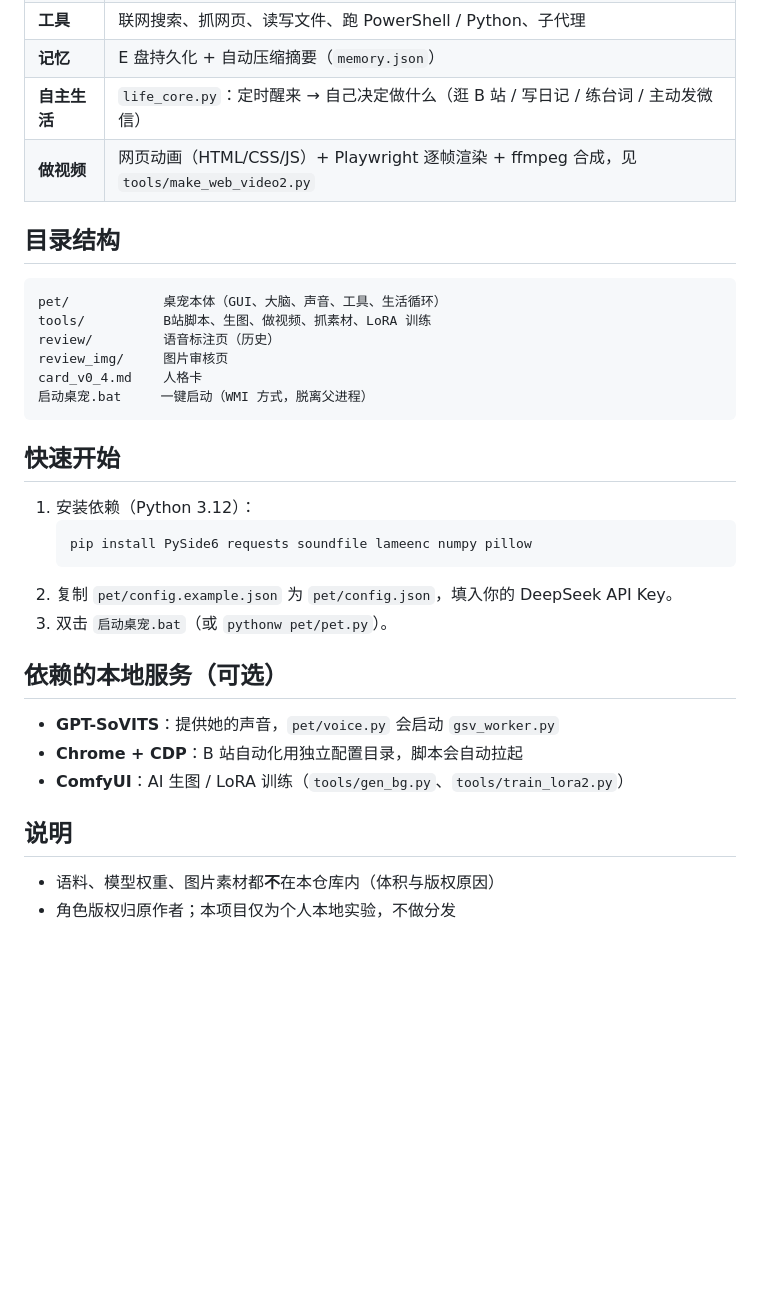
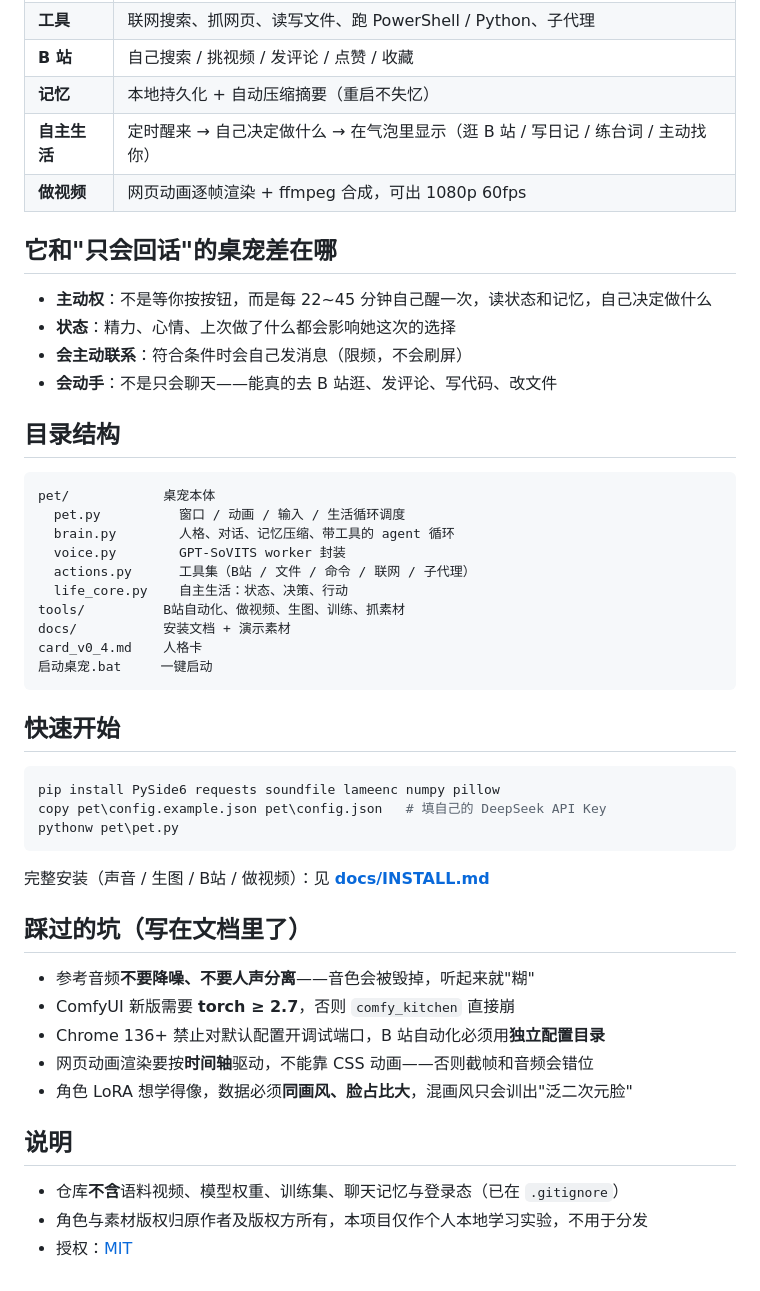
Before and after one commit to AlannerFranklin/chizuru-pet, a Markdown page: README.md, the part around one of its changes. Rendered like a GitHub page; blank space fills up the shorter version.

````diff
--- a/README.md
+++ b/README.md
@@ -13,35 +35,51 @@
 | **工具** | 联网搜索、抓网页、读写文件、跑 PowerShell / Python、子代理 |
-| **记忆** | E 盘持久化 + 自动压缩摘要（`memory.json`） |
-| **自主生活** | `life_core.py`：定时醒来 → 自己决定做什么（逛 B 站 / 写日记 / 练台词 / 主动发微信） |
-| **做视频** | 网页动画（HTML/CSS/JS）+ Playwright 逐帧渲染 + ffmpeg 合成，见 `tools/make_web_video2.py` |
+| **B 站** | 自己搜索 / 挑视频 / 发评论 / 点赞 / 收藏 |
+| **记忆** | 本地持久化 + 自动压缩摘要（重启不失忆） |
+| **自主生活** | 定时醒来 → 自己决定做什么 → 在气泡里显示（逛 B 站 / 写日记 / 练台词 / 主动找你） |
+| **做视频** | 网页动画逐帧渲染 + ffmpeg 合成，可出 1080p 60fps |
+
+## 它和"只会回话"的桌宠差在哪
+
+- **主动权**：不是等你按按钮，而是每 22~45 分钟自己醒一次，读状态和记忆，自己决定做什么
+- **状态**：精力、心情、上次做了什么都会影响她这次的选择
+- **会主动联系**：符合条件时会自己发消息（限频，不会刷屏）
+- **会动手**：不是只会聊天——能真的去 B 站逛、发评论、写代码、改文件
 
 ## 目录结构
 
 ```
-pet/            桌宠本体（GUI、大脑、声音、工具、生活循环）
-tools/          B站脚本、生图、做视频、抓素材、LoRA 训练
-review/         语音标注页（历史）
-review_img/     图片审核页
+pet/            桌宠本体
+  pet.py          窗口 / 动画 / 输入 / 生活循环调度
+  brain.py        人格、对话、记忆压缩、带工具的 agent 循环
+  voice.py        GPT-SoVITS worker 封装
+  actions.py      工具集（B站 / 文件 / 命令 / 联网 / 子代理）
+  life_core.py    自主生活：状态、决策、行动
+tools/          B站自动化、做视频、生图、训练、抓素材
+docs/           安装文档 + 演示素材
 card_v0_4.md    人格卡
-启动桌宠.bat     一键启动（WMI 方式，脱离父进程）
+启动桌宠.bat     一键启动
 ```
 
 ## 快速开始
 
-1. 安装依赖（Python 3.12）：
-   ```bash
-   pip install PySide6 requests soundfile lameenc numpy pillow
-   ```
-2. 复制 `pet/config.example.json` 为 `pet/config.json`，填入你的 DeepSeek API Key。
-3. 双击 `启动桌宠.bat`（或 `pythonw pet/pet.py`）。
+```bash
+pip install PySide6 requests soundfile lameenc numpy pillow
+copy pet\config.example.json pet\config.json   # 填自己的 DeepSeek API Key
+pythonw pet\pet.py
+```
 
-## 依赖的本地服务（可选）
+完整安装（声音 / 生图 / B站 / 做视频）：见 **[docs/INSTALL.md](docs/INSTALL.md)**
 
-- **GPT-SoVITS**：提供她的声音，`pet/voice.py` 会启动 `gsv_worker.py`
-- **Chrome + CDP**：B 站自动化用独立配置目录，脚本会自动拉起
-- **ComfyUI**：AI 生图 / LoRA 训练（`tools/gen_bg.py`、`tools/train_lora2.py`）
+## 踩过的坑（写在文档里了）
+
+- 参考音频**不要降噪、不要人声分离**——音色会被毁掉，听起来就"糊"
+- ComfyUI 新版需要 **torch ≥ 2.7**，否则 `comfy_kitchen` 直接崩
+- Chrome 136+ 禁止对默认配置开调试端口，B 站自动化必须用**独立配置目录**
+- 网页动画渲染要按**时间轴**驱动，不能靠 CSS 动画——否则截帧和音频会错位
+- 角色 LoRA 想学得像，数据必须**同画风、脸占比大**，混画风只会训出"泛二次元脸"
 
 ## 说明
 
-- 语料、模型权重、图片素材都**不**在本仓库内（体积与版权原因）
-- 角色版权归原作者；本项目仅为个人本地实验，不做分发
+- 仓库**不含**语料视频、模型权重、训练集、聊天记忆与登录态（已在 `.gitignore`）
+- 角色与素材版权归原作者及版权方所有，本项目仅作个人本地学习实验，不用于分发
+- 授权：[MIT](LICENSE)
````
Also changed, not shown: other parts of README.md (+27 -5 lines), docs/INSTALL.md (added, +208 -0 lines), docs/images/cover.jpg (added), docs/images/pet.png (added), docs/images/pet_shot.jpg (added), docs/images/video_1.jpg (added), docs/images/video_18.jpg (added), docs/images/video_6.jpg (added), 3 other files.
